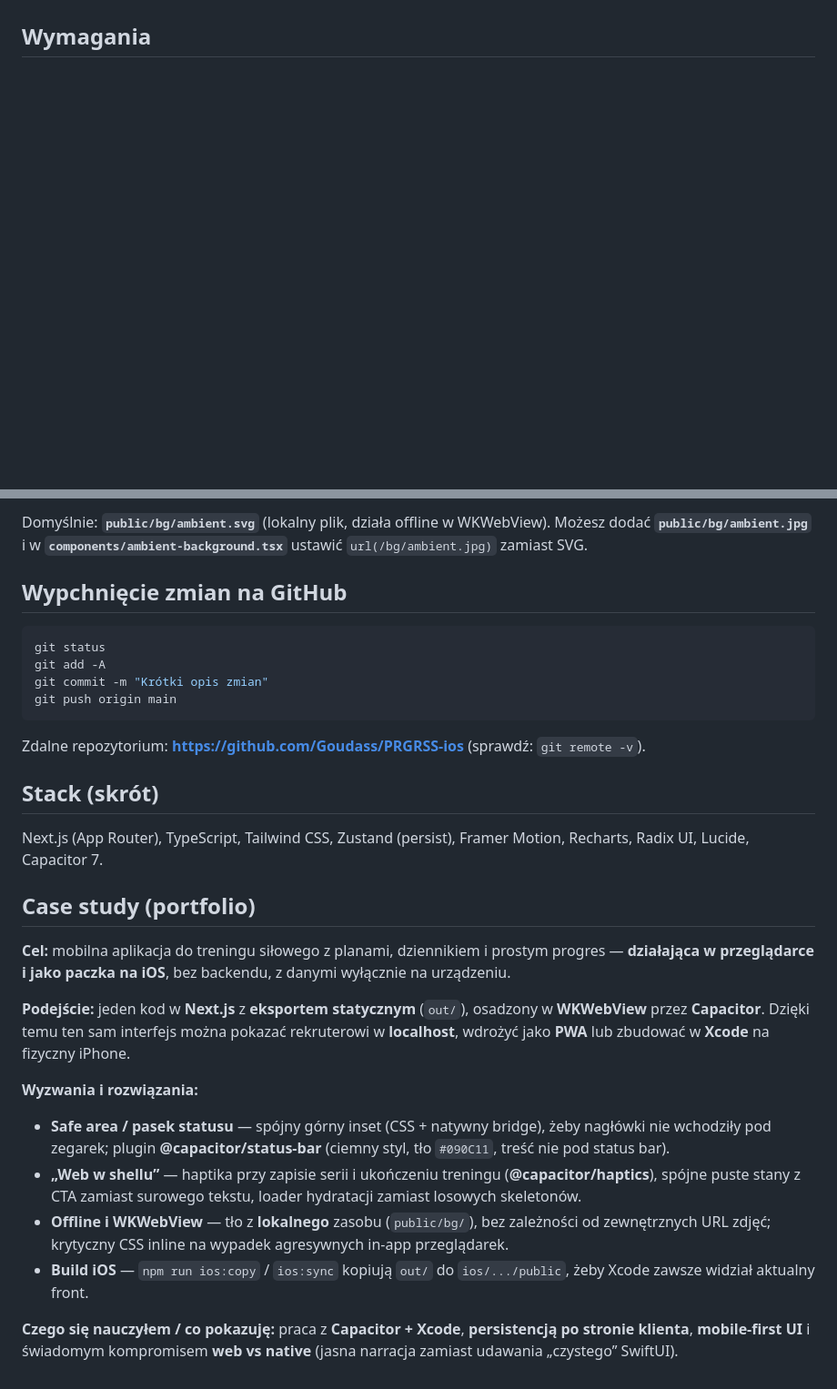
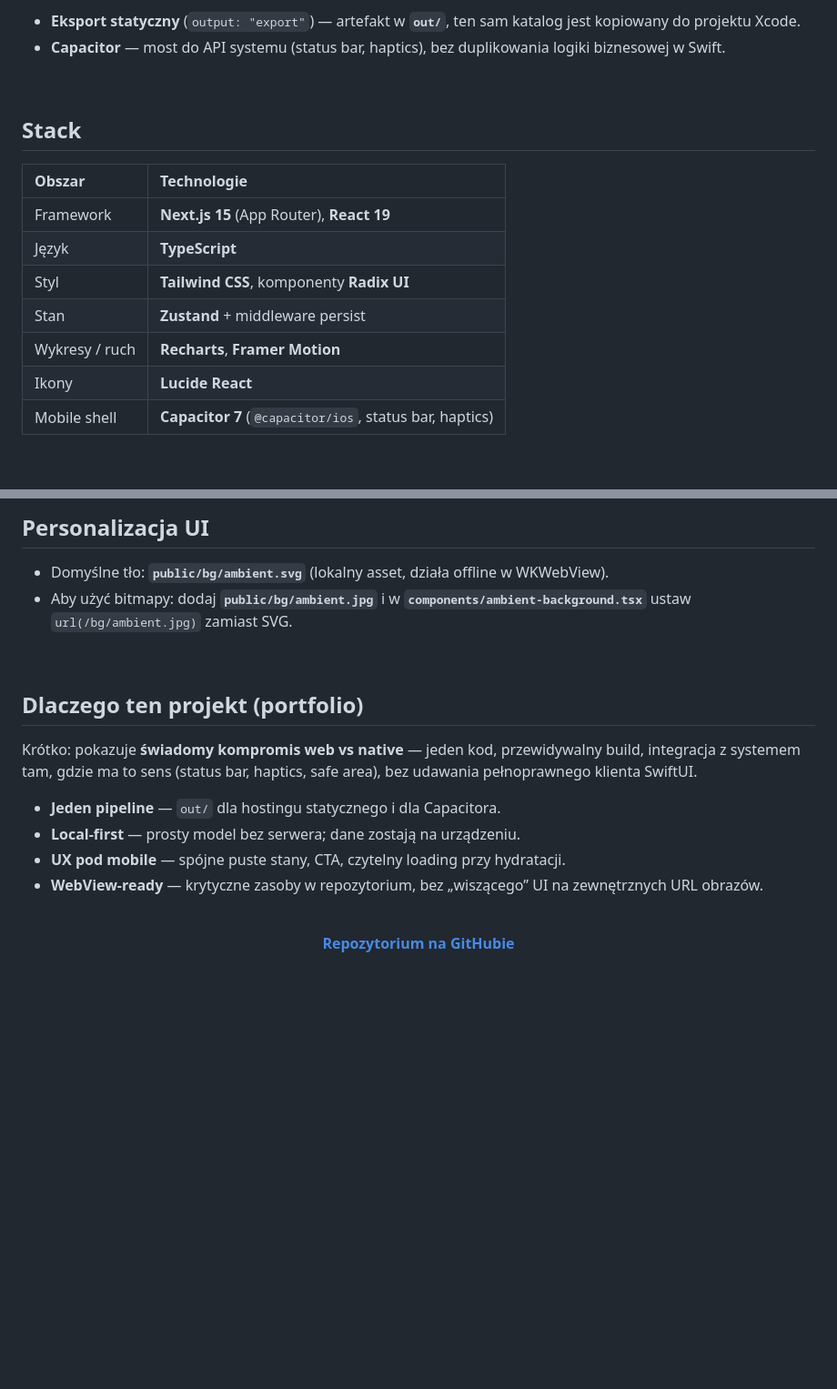
Before and after one commit to Goudass/PRGRSS-ios, a Markdown page: README.md, 2 parts joined by grey strips. Shown at 91% size. Drawn GitHub-style; blank space fills up the shorter version.

````diff
--- a/README.md
+++ b/README.md
@@ -3,0 +77,17 @@ Aplikacja **Next.js** (eksport statyczny) z **Capacitor iOS**: plany treningów,
+- **Eksport statyczny** (`output: "export"`) — artefakt w **`out/`**, ten sam katalog jest kopiowany do projektu Xcode.
+- **Capacitor** — most do API systemu (status bar, haptics), bez duplikowania logiki biznesowej w Swift.
+
+<br />
+
+## Stack
+
+| Obszar | Technologie |
+| :--- | :--- |
+| Framework | **Next.js 15** (App Router), **React 19** |
+| Język | **TypeScript** |
+| Styl | **Tailwind CSS**, komponenty **Radix UI** |
+| Stan | **Zustand** + middleware persist |
+| Wykresy / ruch | **Recharts**, **Framer Motion** |
+| Ikony | **Lucide React** |
+| Mobile shell | **Capacitor 7** (`@capacitor/ios`, status bar, haptics) |
+
@@ -79,32 +178,24 @@ npm run ios:add
 
-Domyślnie: **`public/bg/ambient.svg`** (lokalny plik, działa offline w WKWebView). Możesz dodać **`public/bg/ambient.jpg`** i w **`components/ambient-background.tsx`** ustawić `url(/bg/ambient.jpg)` zamiast SVG.
+## Personalizacja UI
 
-## Wypchnięcie zmian na GitHub
+- Domyślne tło: **`public/bg/ambient.svg`** (lokalny asset, działa offline w WKWebView).
+- Aby użyć bitmapy: dodaj **`public/bg/ambient.jpg`** i w **`components/ambient-background.tsx`** ustaw `url(/bg/ambient.jpg)` zamiast SVG.
 
-```bash
-git status
-git add -A
-git commit -m "Krótki opis zmian"
-git push origin main
-```
+<br />
 
-Zdalne repozytorium: **https://github.com/Goudass/PRGRSS-ios** (sprawdź: `git remote -v`).
+## Dlaczego ten projekt (portfolio)
 
-## Stack (skrót)
+Krótko: pokazuje **świadomy kompromis web vs native** — jeden kod, przewidywalny build, integracja z systemem tam, gdzie ma to sens (status bar, haptics, safe area), bez udawania pełnoprawnego klienta SwiftUI.
 
-Next.js (App Router), TypeScript, Tailwind CSS, Zustand (persist), Framer Motion, Recharts, Radix UI, Lucide, Capacitor 7.
+- **Jeden pipeline** — `out/` dla hostingu statycznego i dla Capacitora.
+- **Local-first** — prosty model bez serwera; dane zostają na urządzeniu.
+- **UX pod mobile** — spójne puste stany, CTA, czytelny loading przy hydratacji.
+- **WebView-ready** — krytyczne zasoby w repozytorium, bez „wiszącego” UI na zewnętrznych URL obrazów.
 
-## Case study (portfolio)
+<div align="center">
 
-**Cel:** mobilna aplikacja do treningu siłowego z planami, dziennikiem i prostym progres — **działająca w przeglądarce i jako paczka na iOS**, bez backendu, z danymi wyłącznie na urządzeniu.
+<br />
 
-**Podejście:** jeden kod w **Next.js** z **eksportem statycznym** (`out/`), osadzony w **WKWebView** przez **Capacitor**. Dzięki temu ten sam interfejs można pokazać rekruterowi w **localhost**, wdrożyć jako **PWA** lub zbudować w **Xcode** na fizyczny iPhone.
+**[Repozytorium na GitHubie](https://github.com/Goudass/PRGRSS-ios)**
 
-**Wyzwania i rozwiązania:**
-
-- **Safe area / pasek statusu** — spójny górny inset (CSS + natywny bridge), żeby nagłówki nie wchodziły pod zegarek; plugin **@capacitor/status-bar** (ciemny styl, tło `#090C11`, treść nie pod status bar).
-- **„Web w shellu”** — haptika przy zapisie serii i ukończeniu treningu (**@capacitor/haptics**), spójne puste stany z CTA zamiast surowego tekstu, loader hydratacji zamiast losowych skeletonów.
-- **Offline i WKWebView** — tło z **lokalnego** zasobu (`public/bg/`), bez zależności od zewnętrznych URL zdjęć; krytyczny CSS inline na wypadek agresywnych in-app przeglądarek.
-- **Build iOS** — `npm run ios:copy` / `ios:sync` kopiują `out/` do `ios/.../public`, żeby Xcode zawsze widział aktualny front.
-
-**Czego się nauczyłem / co pokazuję:** praca z **Capacitor + Xcode**, **persistencją po stronie klienta**, **mobile-first UI** i świadomym kompromisem **web vs native** (jasna narracja zamiast udawania „czystego” SwiftUI).
+</div>
````
Also changed, not shown: other parts of README.md (+115 -33 lines).
